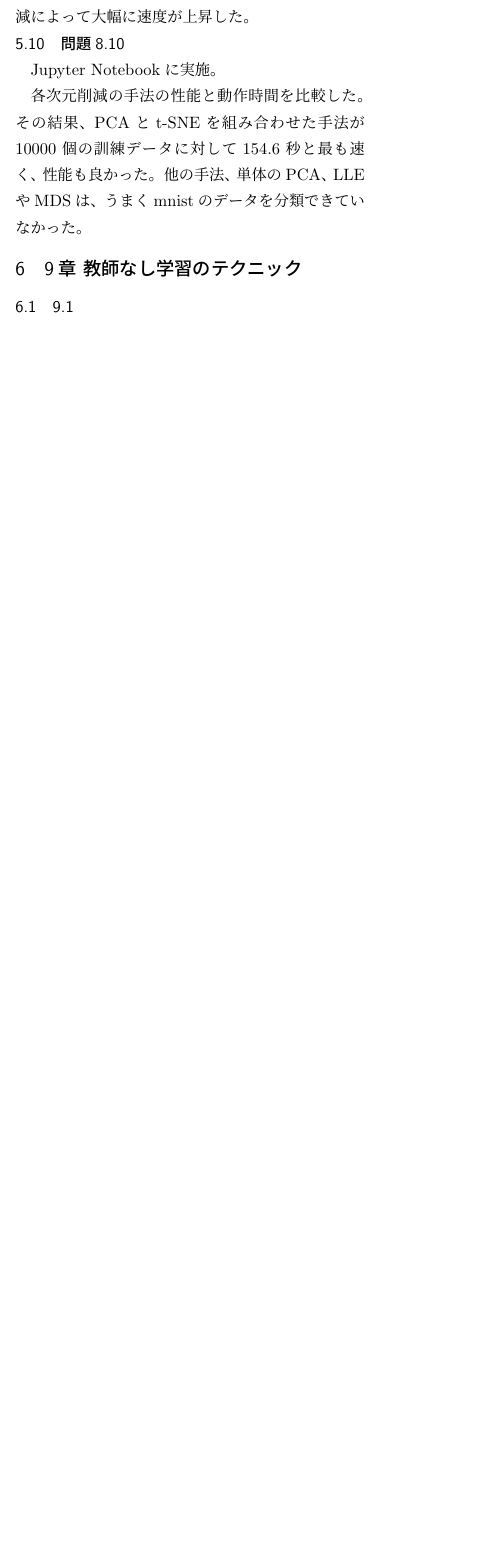
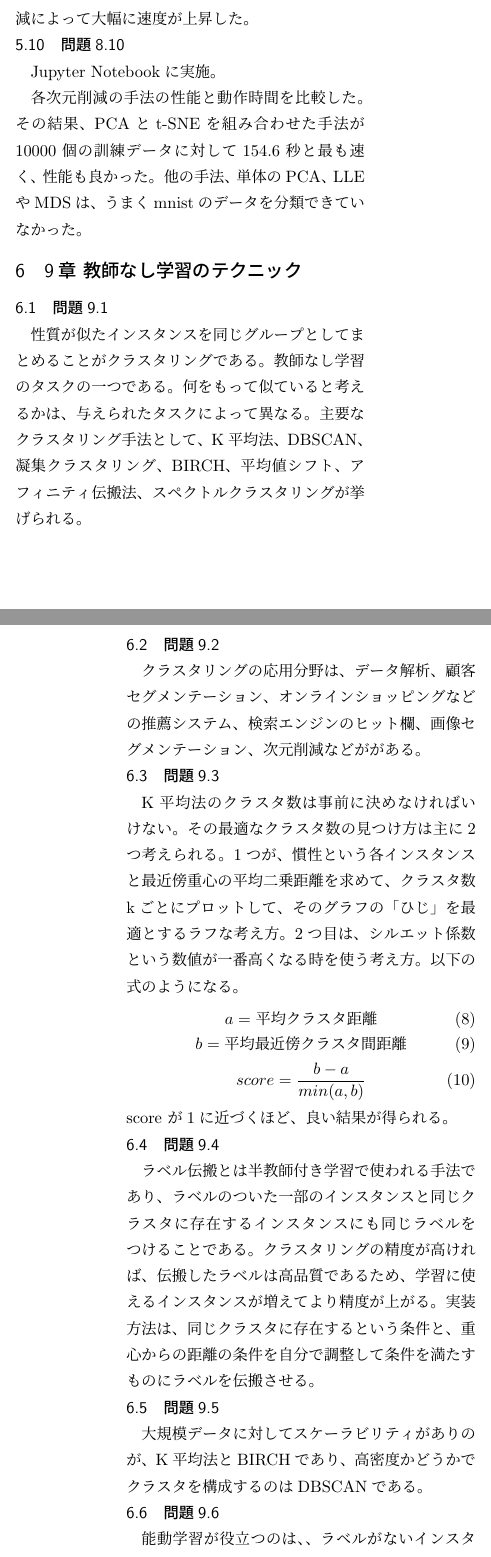
Before and after one commit to abkeito/hands_on_ML, a LaTeX document (report.tex): part of one column of page 5 of 5 before the commit and two parts of the columns of pages 5 and 6 of 6 after it, the two joined at a grey line, cut so that both start at the same text, the shorter picture padded with empty space. Compiled offline with pLaTeX and dvipdfmx.

Commit message:
all finished

```diff
--- a/report.tex
+++ b/report.tex
@@ -338,6 +341,36 @@ Jupyter Notebookに実施。
 
 
 \section{9章 教師なし学習のテクニック}
-\subsection{9.1}
+\subsection{問題9.1}
+性質が似たインスタンスを同じグループとしてまとめることがクラスタリングである。教師なし学習のタスクの一つである。
+何をもって似ていると考えるかは、与えられたタスクによって異なる。
+主要なクラスタリング手法として、K平均法、DBSCAN、凝集クラスタリング、BIRCH、平均値シフト、アフィニティ伝搬法、スペクトルクラスタリングが挙げられる。
 
+\subsection{問題9.2}
+クラスタリングの応用分野は、データ解析、顧客セグメンテーション、オンラインショッピングなどの推薦システム、
+検索エンジンのヒット欄、画像セグメンテーション、次元削減などががある。
 
+\subsection{問題9.3}
+K平均法のクラスタ数は事前に決めなければいけない。その最適なクラスタ数の見つけ方は主に2つ考えられる。
+1つが、慣性という各インスタンスと最近傍重心の平均二乗距離を求めて、クラスタ数kごとにプロットして、そのグラフの「ひじ」
+を最適とするラフな考え方。
+2つ目は、シルエット係数という数値が一番高くなる時を使う考え方。以下の式のようになる。
+\begin{gather}
+a  = 平均クラスタ距離 \\
+b = 平均最近傍クラスタ間距離 \\
+score = \frac{b-a}{min(a, b)}
+\end{gather}
+score が1に近づくほど、良い結果が得られる。
+
+\subsection{問題9.4}
+ラベル伝搬とは半教師付き学習で使われる手法であり、ラベルのついた一部のインスタンスと同じクラスタに存在するインスタンス
+にも同じラベルをつけることである。クラスタリングの精度が高ければ、伝搬したラベルは高品質であるため、
+学習に使えるインスタンスが増えてより精度が上がる。実装方法は、同じクラスタに存在するという条件と、重心からの距離の条件を
+自分で調整して条件を満たすものにラベルを伝搬させる。
+
+\subsection{問題9.5}
+大規模データに対してスケーラビリティがありのが、K平均法とBIRCHであり、
+高密度かどうかでクラスタを構成するのはDBSCANである。
+
+\subsection{問題9.6}
+能動学習が役立つのは、、ラベルがないインスタンスがたくさんある時かつ人によってラベルをつけることのコストが高い時である。
@@ -343,0 +381,8 @@ Jupyter Notebookに実施。
+\subsection{問題9.7}
+異常検知と新規検知ではデータセットに対して持つ前提が違う。
+異常検知は、「外れ値」を含むかもしれないという前提のもとで正常でないと判断された値を異常値とするが、
+新規検知とは異常検知などを通して「外れ値」が存在しないという前提のもとで、新しい性質を持ってデータが得られたら
+その新規性を認めることである。
+
+\subsection{問題9.8}
+混合ガウスモデルとは、複数の中心と分散の異なるガウス分布によって構成される分布のモデルである。
@@ -344,3 +393,19 @@ Jupyter Notebookに実施。
+\subsection{問題9.9}
+混合ガウスモデルのクラスタ数の決定は、主に2つ手法がある。
+1つが、クラスタ数を動かしながら、ベイズ情報量基準(BIC)や赤池情報量基準(AIC)などが最小になるように選ぶこと。
+2つ目が、自動的にクラスタ数を決定してくれるベイズガウスモデルを使うこと。
+
+\subsection{問題9.10}
+Jupyter Notebookに実施
+
+\subsection{問題9.11}
+Jupyter Notebookに実施
+
+\subsection{問題9.12}
+Jupyter Notebookに実施
+
+\subsection{問題9.13}
+Jupyter Notebookに実施
 %図の挿入
 %   \centering
 %    \includegraphics[keepaspectratio, width=0.9\columnwidth]{compile-link.pdf}
```
Also changed, not shown: report.pdf, report.tex (15 more changed lines), 3 other files.
